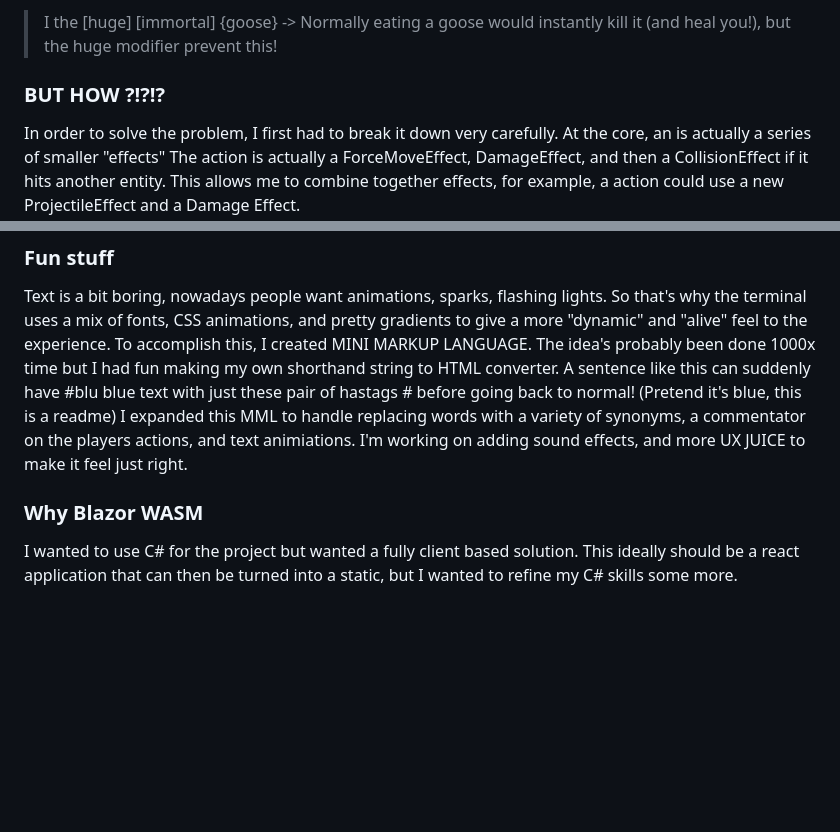
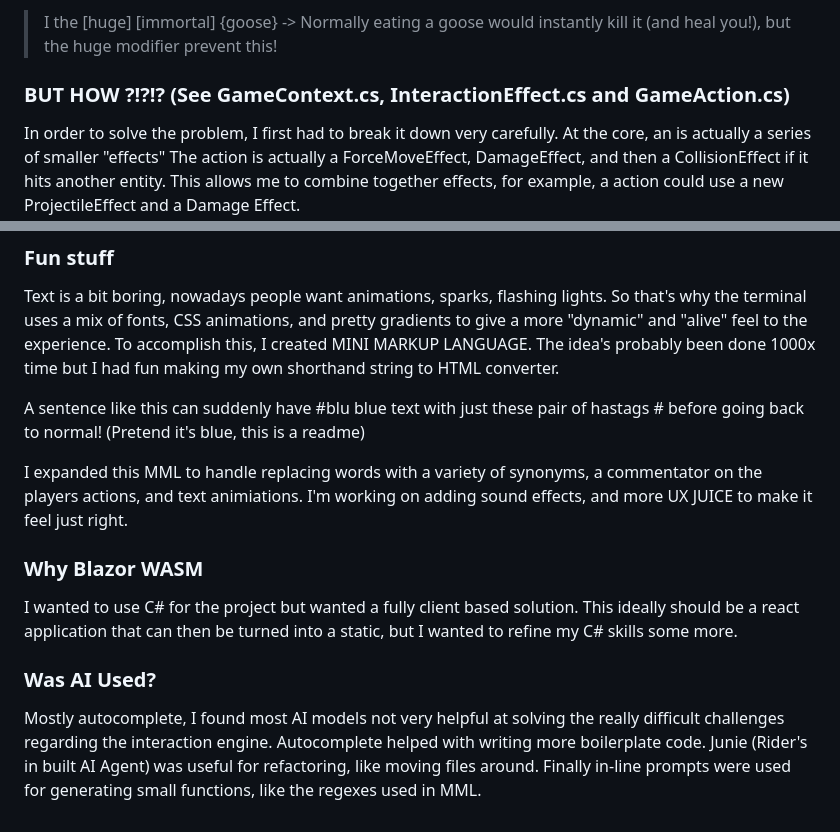
Before and after one commit to DominicBillingham/RenegadeWizard-V3, a Markdown page: README.md, 2 parts joined by grey strips. GitHub-like rendering; blank space fills up the shorter version.

```diff
--- a/README.md
+++ b/README.md
@@ -9,7 +9,7 @@ It's mostly a combat simulator, where every action can have a truly cascading se
 
 > I <eat> the [huge] [immortal] {goose} -> Normally eating a goose would instantly kill it (and heal you!), but the huge modifier prevent this!
 
-### BUT HOW ?!?!?
+### BUT HOW ?!?!? (See GameContext.cs, InteractionEffect.cs and GameAction.cs)
 In order to solve the problem, I first had to break it down very carefully. At the core, an <action> is actually a series of smaller "effects"
 The <kick> action is actually a ForceMoveEffect, DamageEffect, and then a CollisionEffect if it hits another entity.
 This allows me to combine together effects, for example, a <shoot> action could use a new ProjectileEffect and a Damage Effect.
@@ -35,10 +35,17 @@ To resolve these UX considerations, I did the following:
 ### Fun stuff
 Text is a bit boring, nowadays people want animations, sparks, flashing lights. So that's why the terminal uses a mix of fonts, CSS animations, and pretty gradients to give a more "dynamic" and "alive" feel to the experience.
 To accomplish this, I created MINI MARKUP LANGUAGE. The idea's probably been done 1000x time but I had fun making my own shorthand string to HTML converter.
+
 A sentence like this can suddenly have #blu blue text with just these pair of hastags # before going back to normal!
 (Pretend it's blue, this is a readme)
+
 I expanded this MML to handle replacing words with a variety of synonyms, a commentator on the players actions, and text animiations.
 I'm working on adding sound effects, and more UX JUICE to make it feel just right.
 
 ### Why Blazor WASM
 I wanted to use C# for the project but wanted a fully client based solution. This ideally should be a react application that can then be turned into a static, but I wanted to refine my C# skills some more.
+
+### Was AI Used?
+Mostly autocomplete, I found most AI models not very helpful at solving the really difficult challenges regarding the interaction engine. Autocomplete helped with writing more boilerplate code.
+Junie (Rider's in built AI Agent) was useful for refactoring, like moving files around.
+Finally in-line prompts were used for generating small functions, like the regexes used in MML.
```
